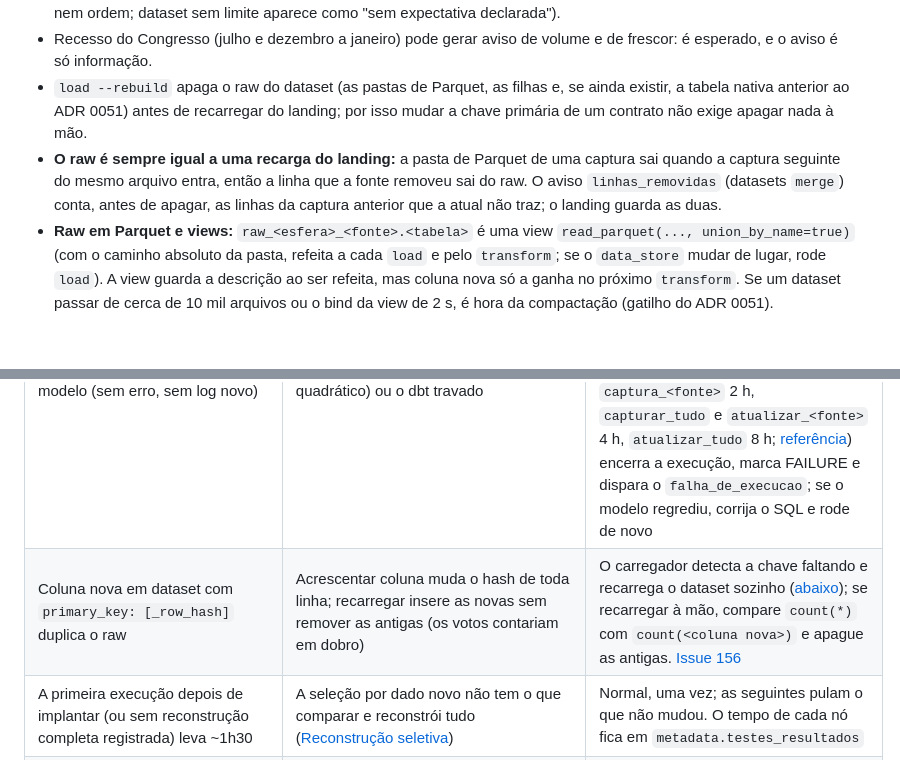
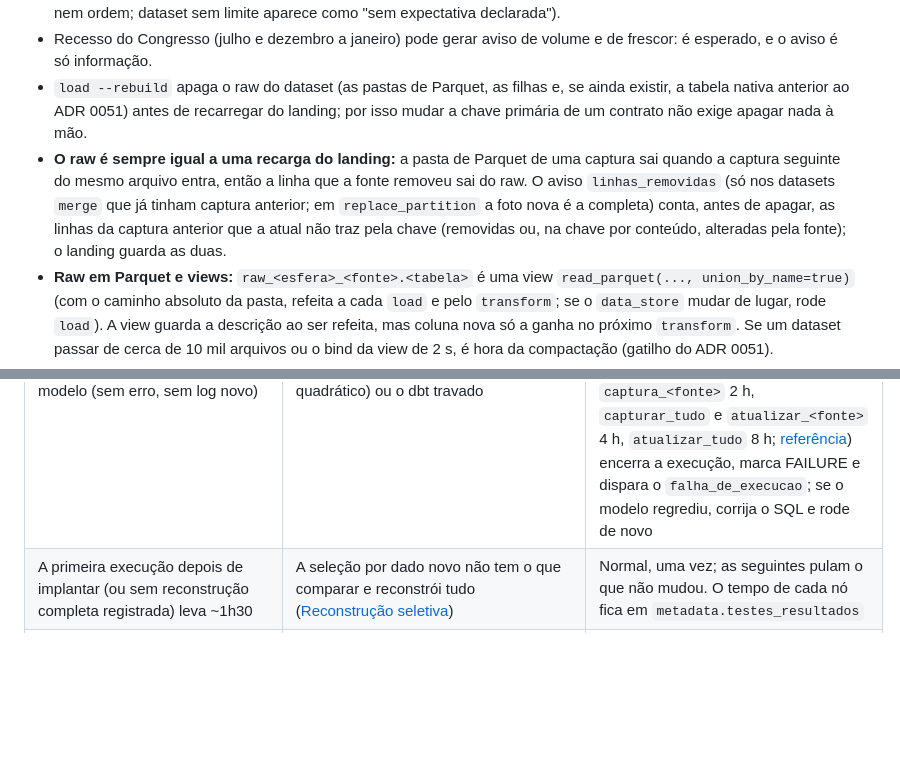
Before and after one commit to codigo-publico-brasil/dado-publico-brasil, a Markdown page: docs/02-fazer/04-operar-e-publicar.md, 2 parts joined by grey strips. Rendered like a GitHub page; blank space fills up the shorter version.

Commit message:
Doc: coluna nova em _row_hash não duplica o raw desde o ADR 0051; linhas_removidas mais precisa
Co-Authored-By: Claude Sonnet 5.5 <noreply@anthropic.com>

```diff
--- a/docs/02-fazer/04-operar-e-publicar.md
+++ b/docs/02-fazer/04-operar-e-publicar.md
@@ -33,7 +33,7 @@ Para quem opera a plataforma: como saber, a cada atualização, se algo quebrou
 - **Captura velha:** o dataset que declara `max_age_days` no contrato e não foi verificado nesse prazo aparece em `observe` e no e-mail como problema (a pipeline parou ou a fonte deixou de responder); um dataset com limite e nenhuma captura também. O `publish-docs` sobe também `situacao.html`: por dataset, dias desde a última captura e desde a última verificação, e "atrasado" só contra o `max_age_days` declarado (ADR 0054: intervalo bruto, sem nota nem ordem; dataset sem limite aparece como "sem expectativa declarada").
 - Recesso do Congresso (julho e dezembro a janeiro) pode gerar aviso de volume e de frescor: é esperado, e o aviso é só informação.
 - `load --rebuild` apaga o raw do dataset (as pastas de Parquet, as filhas e, se ainda existir, a tabela nativa anterior ao ADR 0051) antes de recarregar do landing; por isso mudar a chave primária de um contrato não exige apagar nada à mão.
-- **O raw é sempre igual a uma recarga do landing:** a pasta de Parquet de uma captura sai quando a captura seguinte do mesmo arquivo entra, então a linha que a fonte removeu sai do raw. O aviso `linhas_removidas` (datasets `merge`) conta, antes de apagar, as linhas da captura anterior que a atual não traz; o landing guarda as duas.
+- **O raw é sempre igual a uma recarga do landing:** a pasta de Parquet de uma captura sai quando a captura seguinte do mesmo arquivo entra, então a linha que a fonte removeu sai do raw. O aviso `linhas_removidas` (só nos datasets `merge` que já tinham captura anterior; em `replace_partition` a foto nova é a completa) conta, antes de apagar, as linhas da captura anterior que a atual não traz pela chave (removidas ou, na chave por conteúdo, alteradas pela fonte); o landing guarda as duas.
 - **Raw em Parquet e views:** `raw_<esfera>_<fonte>.<tabela>` é uma view `read_parquet(..., union_by_name=true)` (com o caminho absoluto da pasta, refeita a cada `load` e pelo `transform`; se o `data_store` mudar de lugar, rode `load`). A view guarda a descrição ao ser refeita, mas coluna nova só a ganha no próximo `transform`. Se um dataset passar de cerca de 10 mil arquivos ou o bind da view de 2 s, é hora da compactação (gatilho do ADR 0051).
 - **Tempo da carga do raw** (ADR 0043, medido numa máquina de desenvolvimento, não no servidor): votação do TSE de 2016 (943 mil linhas) em 160 s com Parquet contra 1.062 s com `insert_values`; a de 2026 (6,7 milhões de linhas, zip de 446 MB) em 28 min com `merge` e 19 min com `replace_partition`, pico de 2,9 GB e 1,5 GB. Mais da metade é a leitura do CSV em Python. Acompanhe a carga na aba *Runs*: o ativo `raw_<fonte>` avisa o dataset, o arquivo, o tamanho e as linhas lidas a cada 30 s.
 - **Carga que leu 0 linhas** de um arquivo que já teve linhas (`volume` de N para 0) é erro: a captura foi marcada como carregada sem entrar no raw, que fica com a versão anterior. Corrija com `load --rebuild --dataset <nome>` (reconstrói do landing).
@@ -269,7 +269,6 @@ Comandos de container no Git Bash precisam de `MSYS_NO_PATHCONV=1`. Antes de agi
 | Disparar um job pela interface ou por GraphQL dá `UNAVAILABLE` / `Could not reach user code server`, mas o daemon está saudável | O servidor de código do webserver se desligou por falta de heartbeat sob carga alta e não volta sozinho | Recarregue a localização de código (botão *Reload* ou a mutation `reloadRepositoryLocation`) ou reinicie o webserver; os agendamentos usam o daemon e não são afetados |
 | Ativo ou verificação em erro que não reflete a noite de hoje | O Dagster mostra o **último** resultado: `FAILED` é erro de dado; `EXECUTION_FAILED`, a checagem nem rodou; `SKIPPED`, não foi avaliada nesta execução. Um dataset `foreach` só rebusca item novo, com falha ou mais velho que `refresh_after_days` ([especificação](03-especificacao-de-fonte.md)), então a verificação `carga` pode ser antiga | Confira a data da verificação em `metadata.fontes_verificacoes`. O estado se renova na próxima captura ou carga da fonte; para renovar já, rode o job `captura_<fonte>` ou recarregue o dataset ([abaixo](#recarregar-uma-captura-ou-um-dataset)) |
 | Execução parada no mesmo modelo (sem erro, sem log novo) | Um modelo lento (por exemplo, join quadrático) ou o dbt travado | Na aba Runs, olhe no log o último `START ... [RUN]` sem o `OK` correspondente: é o modelo. Confira se o dbt segue ativo (`ps`/`docker top`). O limite de tempo do job (tag `dagster/max_runtime`: `processar_tudo` 4 h, `publicar` 3 h, `captura_<fonte>` 2 h, `capturar_tudo` e `atualizar_<fonte>` 4 h, `atualizar_tudo` 8 h; [referência](https://dagster.io/docs/deployment/execution/run-monitoring)) encerra a execução, marca FAILURE e dispara o `falha_de_execucao`; se o modelo regrediu, corrija o SQL e rode de novo |
-| Coluna nova em dataset com `primary_key: [_row_hash]` duplica o raw | Acrescentar coluna muda o hash de toda linha; recarregar insere as novas sem remover as antigas (os votos contariam em dobro) | O carregador detecta a chave faltando e recarrega o dataset sozinho ([abaixo](#recarregar-um-dataset-por-mudança-de-chave)); se recarregar à mão, compare `count(*)` com `count(<coluna nova>)` e apague as antigas. [Issue 156](https://github.com/codigo-publico-brasil/dado-publico-brasil/issues/156) |
 | A primeira execução depois de implantar (ou sem reconstrução completa registrada) leva ~1h30 | A seleção por dado novo não tem o que comparar e reconstrói tudo ([Reconstrução seletiva](#reconstrução-seletiva-o-que-cada-noite-refaz)) | Normal, uma vez; as seguintes pulam o que não mudou. O tempo de cada nó fica em `metadata.testes_resultados` |
 | `implantar` recusa ou o servidor roda código antigo | A imagem vem do GHCR: o workflow "Imagem" da `main` ainda não terminou, ou a pasta oficial não está na `main` atual | `git pull --ff-only`, espere o workflow, rode `implantar`; `--forcar` só depois de ver que não há execução ativa |
 | `uv run mypy`/`pytest` ou `sqlglot` bloqueados no Windows | Controle de Aplicativo bloqueia os `.pyd` do sqlglot/mypyc e os `.exe` do `uv run` | Use `python -m mypy` e `python -m pytest`; se preciso, apague os `.pyd` **só** no `.venv` da sua worktree |
```
Also changed, not shown: AGENTS.md (+1 -1 lines), docs/02-fazer/03-especificacao-de-fonte.md (+1 -1 lines).
